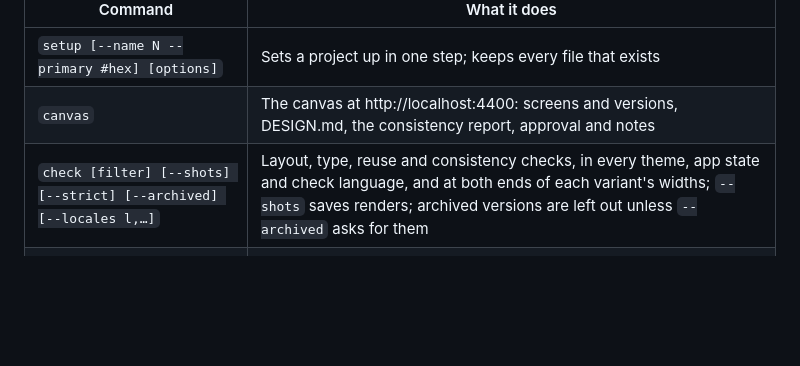
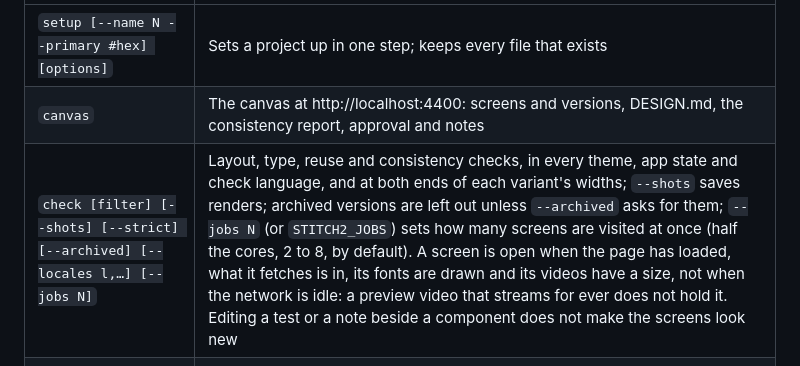
Before and after one commit to ifokeev/stitch2, a Markdown page: skills/stitch2/SKILL.md, the part around the change. GitHub-like rendering; blank space fills up the shorter version.

```diff
--- a/skills/stitch2/SKILL.md
+++ b/skills/stitch2/SKILL.md
@@ -134,7 +134,7 @@ References, read before the first screen:
 |---|---|
 | `setup [--name N --primary #hex] [options]` | Sets a project up in one step; keeps every file that exists |
 | `canvas` | The canvas at http://localhost:4400: screens and versions, DESIGN.md, the consistency report, approval and notes |
-| `check [filter] [--shots] [--strict] [--archived] [--locales l,…]` | Layout, type, reuse and consistency checks, in every theme, app state and check language, and at both ends of each variant's widths; `--shots` saves renders; archived versions are left out unless `--archived` asks for them |
+| `check [filter] [--shots] [--strict] [--archived] [--locales l,…] [--jobs N]` | Layout, type, reuse and consistency checks, in every theme, app state and check language, and at both ends of each variant's widths; `--shots` saves renders; archived versions are left out unless `--archived` asks for them; `--jobs N` (or `STITCH2_JOBS`) sets how many screens are visited at once (half the cores, 2 to 8, by default). A screen is open when the page has loaded, what it fetches is in, its fonts are drawn and its videos have a size, not when the network is idle: a preview video that streams for ever does not hold it. Editing a test or a note beside a component does not make the screens look new |
 | `i18n [filter] [--locale l] [--suggest]` | Message keys screens use that the source or a locale lacks, and text with no key (stitch2-i18n) |
 | `consistency [kind…]` | Every shared component cropped from every screen, next to the catalog's version |
 | `type [filter] [--json]` | Every text style a screen uses and the type level it matches |
```
Also changed, not shown: README.md (+1 -1 lines).
